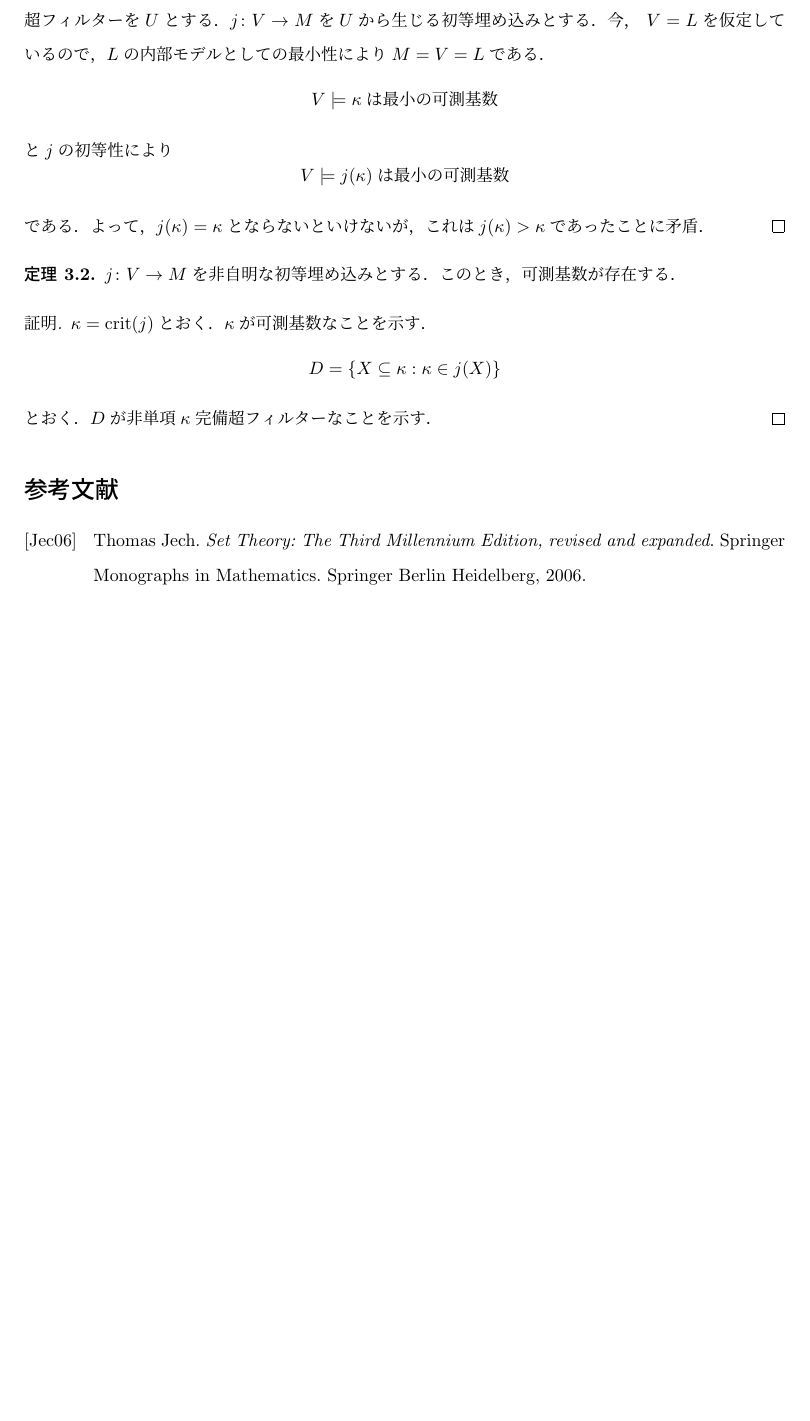
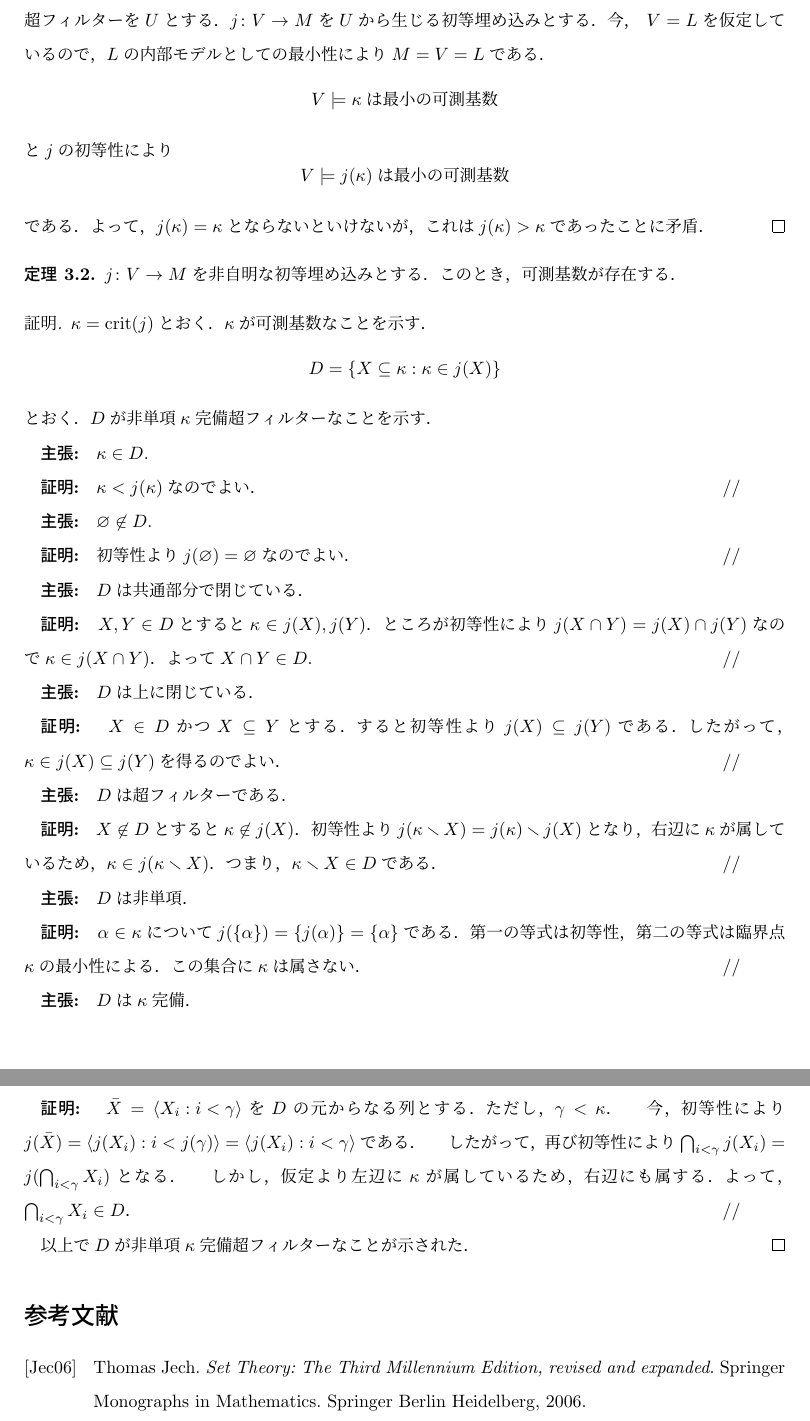
Before and after one commit to fujidig/202301-measurable-cardinals, a LaTeX document (measurable-cardinals.tex): part of page 7 of 7 before the commit and two parts of pages 7 and 8 of 8 after it, the two joined at a grey line, cut so that both start at the same text, the shorter picture padded with empty space. Compiled offline with upLaTeX and dvipdfmx.

Commit message:
初等埋め込みの臨界点は可測基数なことの証明

```diff
--- a/measurable-cardinals.tex
+++ b/measurable-cardinals.tex
@@ -537,8 +537,34 @@
 		\[
 		D = \{ X \subset \kappa : \kappa \in j(X) \}
 		\]
-		とおく．
-		$D$が非単項$\kappa$完備超フィルターなことを示す．
+		とおく．$D$が非単項$\kappa$完備超フィルターなことを示す．
+
+　		\par \textbf{主張: } $\kappa \in D$.
+　		\par \textbf{証明: } $\kappa < j(\kappa)$なのでよい． \hfill //
+
+　		\par \textbf{主張: } $\emptyset\not \in D$.
+　		\par \textbf{証明: } 初等性より$j(\emptyset) = \emptyset$なのでよい． \hfill //
+
+　		\par \textbf{主張: } $D$は共通部分で閉じている．
+　		\par \textbf{証明: } 	$X, Y \in D$とすると$\kappa \in j(X), j(Y)$．ところが初等性により$j(X \cap Y) = j(X) \cap j(Y)$なので$\kappa \in j(X \cap Y)$．よって$X \cap Y \in D$. \hfill //
+
+　		\par \textbf{主張: } $D$は上に閉じている．
+　		\par \textbf{証明: } 	$X \in D$かつ$X \subset Y$とする．すると初等性より$j(X) \subset j(Y)$である．したがって，$\kappa \in j(X) \subset j(Y)$を得るのでよい． \hfill //
+
+　		\par \textbf{主張: } $D$は超フィルターである．
+　		\par \textbf{証明: } 	$X \not \in D$とすると$\kappa \not \in j(X)$．初等性より$j(\kappa \setminus X) = j(\kappa) \setminus j(X)$となり，右辺に$\kappa$が属しているため，$\kappa \in j(\kappa \setminus X)$．つまり，$\kappa \setminus X \in D$である． \hfill //
+
+　		\par \textbf{主張: } $D$は非単項．
+　		\par \textbf{証明: } 	$\alpha \in \kappa$について$j(\{\alpha\}) = \{j(\alpha)\} = \{\alpha\}$である．第一の等式は初等性，第二の等式は臨界点$\kappa$の最小性による．この集合に$\kappa$は属さない． \hfill //
+
+　		\par \textbf{主張: } $D$は$\kappa$完備．
+　		\par \textbf{証明: } 	$\bar{X} = \seq{X_i : i < \gamma }$を$D$の元からなる列とする．ただし，$\gamma < \kappa$．
+　		今，初等性により$j(\bar{X}) = \seq{j(X_i) : i < j(\gamma)} = \seq{j(X_i) : i < \gamma}$である．
+　		したがって，再び初等性により$\bigcap_{i < \gamma} j(X_i) = j(\bigcap_{i < \gamma} X_i)$となる．
+　		しかし，仮定より左辺に$\kappa$が属しているため，右辺にも属する．よって，$\bigcap_{i < \gamma} X_i \in D$． \hfill //
+
+　		\par 以上で$D$が非単項$\kappa$完備超フィルターなことが示された．
+
 	\end{proof}
 
 	\nocite{*}
```
Also changed, not shown: measurable-cardinals.pdf.
